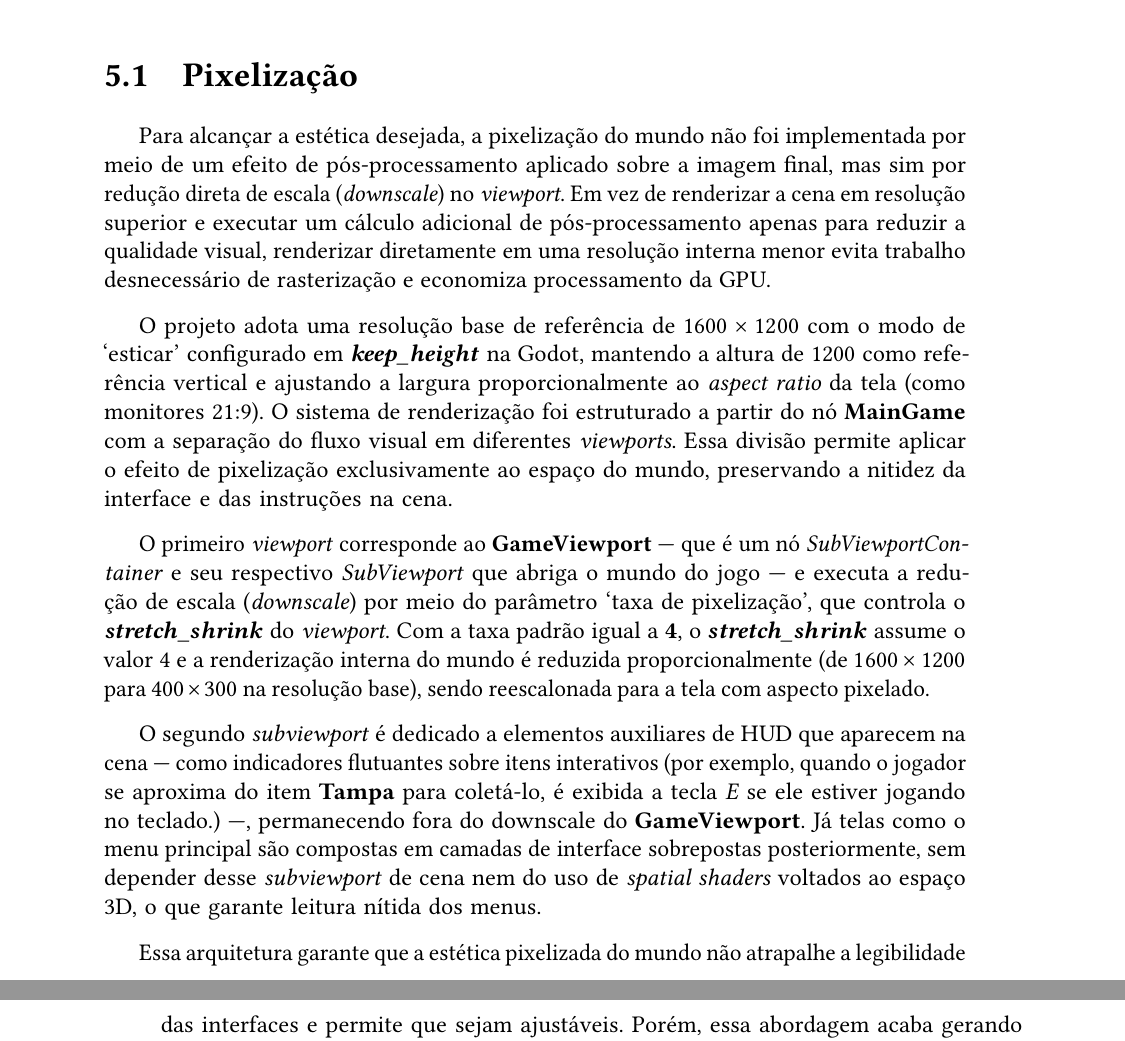
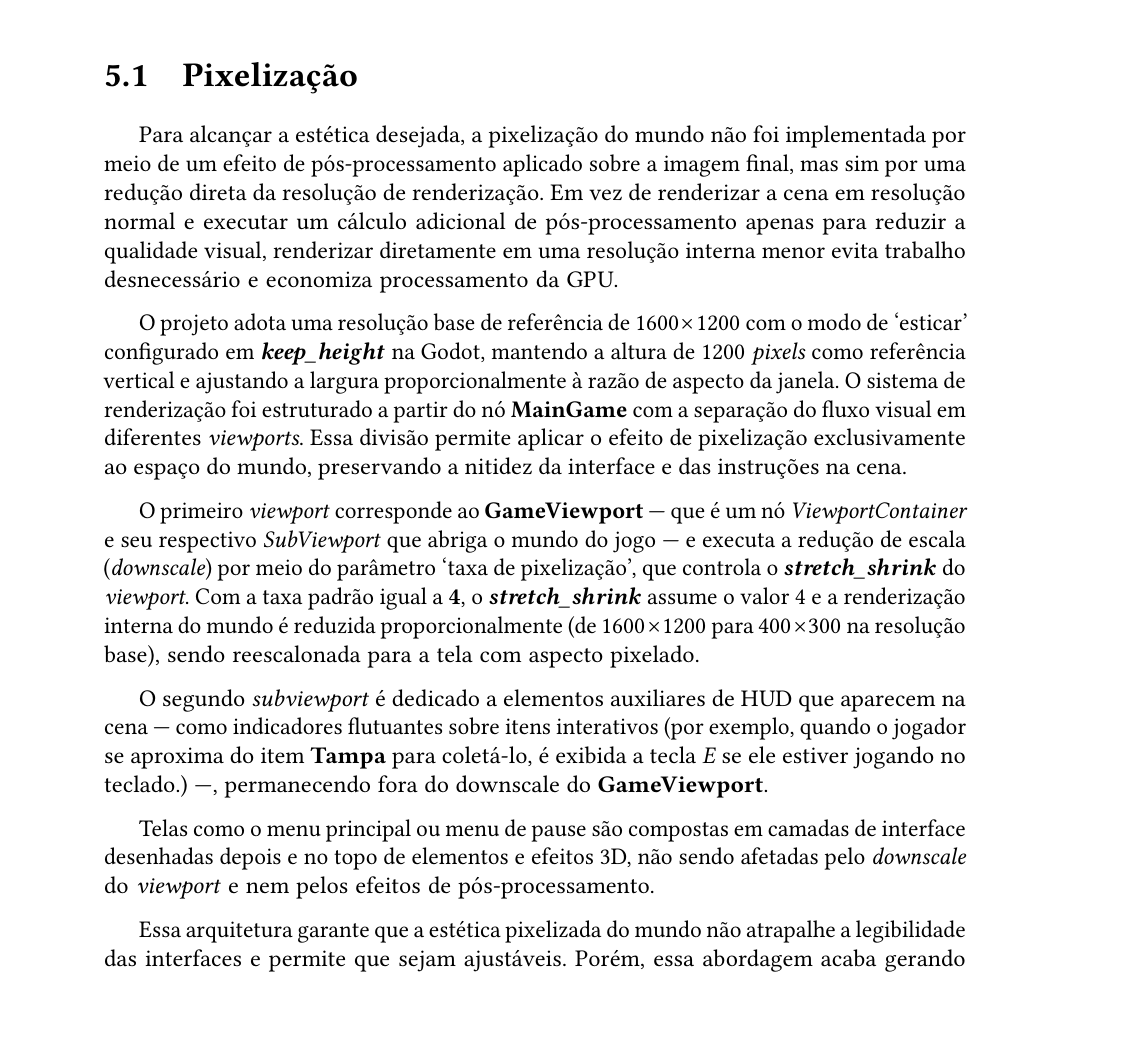
Before and after one commit to milas-ai/project-flowering, a LaTeX thesis (docs/final-paper/main.tex, which reads docs/final-paper/content/04-development.tex): two parts of pages 39 and 40 of 48 before the commit and part of page 39 of 48 after it, the two joined at a grey line, cut so that both start at the same text. Compiled offline with pdfLaTeX.

Commit message:
docs: refine pixelization section in development chapter

```diff
--- a/docs/final-paper/content/04-development.tex
+++ b/docs/final-paper/content/04-development.tex
@@ -8,21 +8,20 @@
 
 Para alcançar a estética desejada, a pixelização do mundo não foi
 implementada por meio de um efeito de pós-processamento aplicado sobre a
-imagem final, mas sim por redução direta de escala (\textit{downscale}) no \textit{viewport}.
-Em vez de renderizar a cena em resolução superior e executar um cálculo
+imagem final, mas sim por uma redução direta da resolução de renderização.
+Em vez de renderizar a cena em resolução normal e executar um cálculo
 adicional de pós-processamento apenas para reduzir a qualidade visual,
 renderizar diretamente em uma resolução interna menor evita trabalho
-desnecessário de rasterização e economiza processamento da GPU.
+desnecessário e economiza processamento da GPU.
 
 O projeto adota uma resolução base de referência de $1600 \times 1200$ com o modo
-de `esticar' configurado em \textbf{\textit{keep\_height}} na Godot, mantendo a altura de $1200$ como
-referência vertical e ajustando a largura proporcionalmente ao \textit{aspect
-ratio} da tela (como monitores 21:9). O sistema de renderização foi estruturado a
+de `esticar' configurado em \textbf{\textit{keep\_height}} na Godot, mantendo a altura de $1200$ \textit{pixels} como
+referência vertical e ajustando a largura proporcionalmente à razão de aspecto da janela. O sistema de renderização foi estruturado a
 partir do nó \textbf{MainGame} com a separação do fluxo visual em diferentes \textit{viewports}.
 Essa divisão permite aplicar o efeito de pixelização exclusivamente ao espaço
 do mundo, preservando a nitidez da interface e das instruções na cena.
 
-O primeiro \textit{viewport} corresponde ao \textbf{GameViewport} --- que é um nó \textit{SubViewportContainer} e seu respectivo
+O primeiro \textit{viewport} corresponde ao \textbf{GameViewport} --- que é um nó \textit{ViewportContainer} e seu respectivo
 \textit{SubViewport} que abriga o mundo do jogo --- e executa a redução de escala
 (\textit{downscale}) por meio do parâmetro `taxa de pixelização', que controla o
 \textbf{\textit{stretch\_shrink}} do \textit{viewport}. Com a taxa padrão igual a \textbf{4}, o \textbf{\textit{stretch\_shrink}}
@@ -34,10 +33,11 @@ O segundo \textit{subviewport} é dedicado a elementos auxiliares de HUD que
 aparecem na cena --- como indicadores flutuantes sobre itens interativos
 (por exemplo, quando o jogador se aproxima do item \textbf{Tampa} para coletá-lo,
 é exibida a tecla \textit{E} se ele estiver jogando no teclado.) ---, permanecendo fora do
-downscale do \textbf{GameViewport}. Já telas como o menu principal são compostas em camadas
-de interface sobrepostas posteriormente, sem depender desse \textit{subviewport} de cena
-nem do uso de \textit{spatial shaders} voltados ao espaço 3D, o que garante leitura nítida
-dos menus.
+downscale do \textbf{GameViewport}.
+
+Telas como o menu principal ou menu de pause são compostas em camadas de interface desenhadas
+depois e no topo de elementos e efeitos 3D, não sendo afetadas pelo \textit{downscale} do \textit{viewport} e nem pelos efeitos
+de pós-processamento.
 
 Essa arquitetura garante que a estética pixelizada do mundo não atrapalhe
 a legibilidade das interfaces e permite que sejam ajustáveis. Porém, essa abordagem
```
Also changed, not shown: 1 other file.
